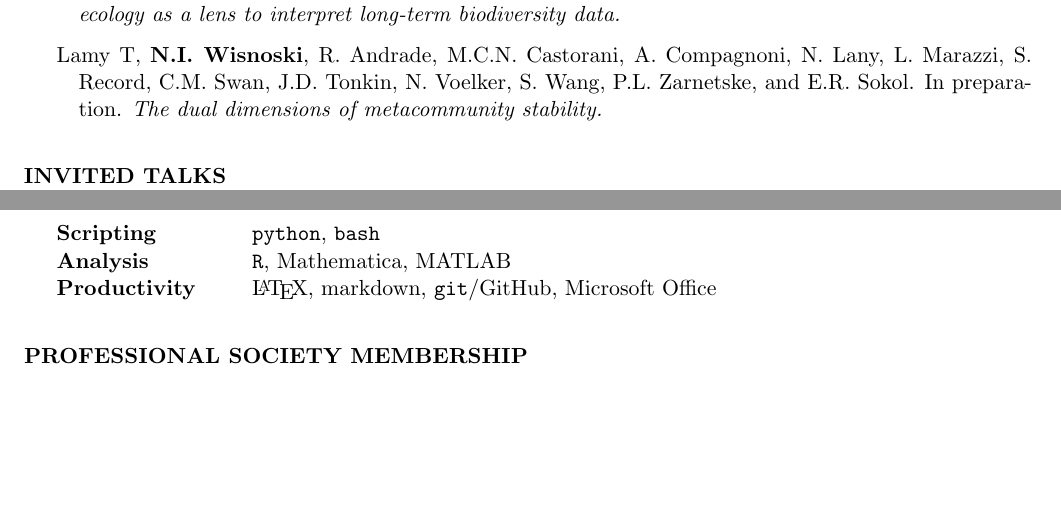
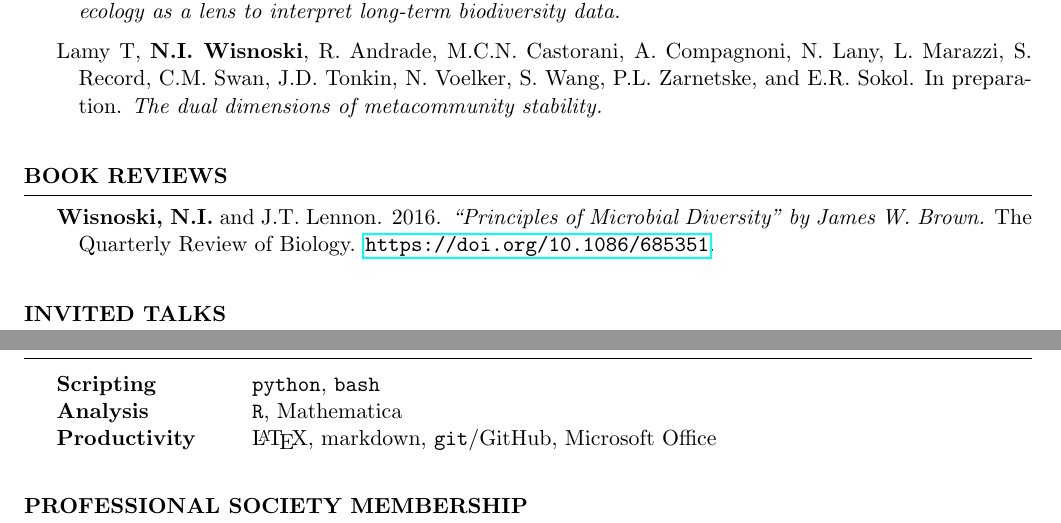
Before and after one commit to nwisnoski/nwisnoski.github.io, a LaTeX CV (Wisnoski_CV.tex): two parts of pages 2 and 4 of 4, joined at a grey line, cut so that both start at the same text, the shorter picture padded with empty space. Compiled offline with pdfLaTeX.

Commit message:
updated CV

```diff
--- a/Wisnoski_CV.tex
+++ b/Wisnoski_CV.tex
@@ -158,6 +158,20 @@ Minor in Business, McCombs School of Business \\
 \end{rhangSection}
 
 \bigskip
+
+%-------------------------------------------------------------------------------
+%   Book Reviews
+%-------------------------------------------------------------------------------
+
+\begin{rhangSection}{Book Reviews}
+
+\begin{Publication}{{\bf Wisnoski, N.I.} and J.T. Lennon}{2016}{\enquote{Principles of Microbial Diversity} by James W. Brown}{The Quarterly Review of Biology. \url{https://doi.org/10.1086/685351}}
+\end{Publication}
+
+\end{rhangSection}
+
+\bigskip
+
 %-------------------------------------------------------------------------------
 %   POSTERS / PRESENTATIONS
 %-------------------------------------------------------------------------------
@@ -272,7 +286,7 @@ America Annual Meeting}{Portland, OR}
 
 \begin{tabular}{ @{} >{\bfseries}l @{\hspace{6ex}} l }
 Scripting & {\tt python}, {\tt bash} \\
-Analysis & {\tt R}, Mathematica, MATLAB \\
+Analysis & {\tt R}, Mathematica \\
 Productivity & \LaTeX, markdown, {\tt git}/GitHub, Microsoft Office \\
 \end{tabular}
 
```
Also changed, not shown: Wisnoski_CV.pdf, 2 other files.
